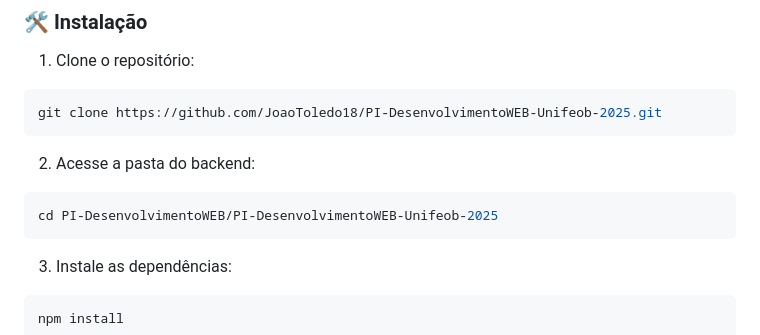
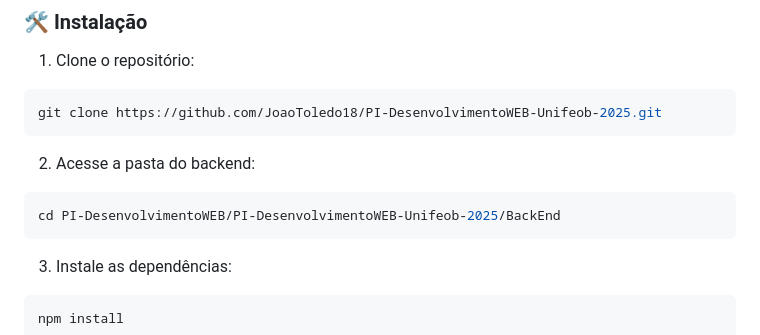
Before and after one commit to JoaoToledo18/PI-DesenvolvimentoWEB-Unifeob-2025, a Markdown page: README.md, the part around the change. Rendered like a GitHub page.

````diff
--- a/README.md
+++ b/README.md
@@ -100,7 +100,7 @@ git clone https://github.com/JoaoToledo18/PI-DesenvolvimentoWEB-Unifeob-2025.git
 2. Acesse a pasta do backend:
 
 ```bash
-cd PI-DesenvolvimentoWEB/PI-DesenvolvimentoWEB-Unifeob-2025
+cd PI-DesenvolvimentoWEB/PI-DesenvolvimentoWEB-Unifeob-2025/BackEnd
 ```
 
 3. Instale as dependências:
````
